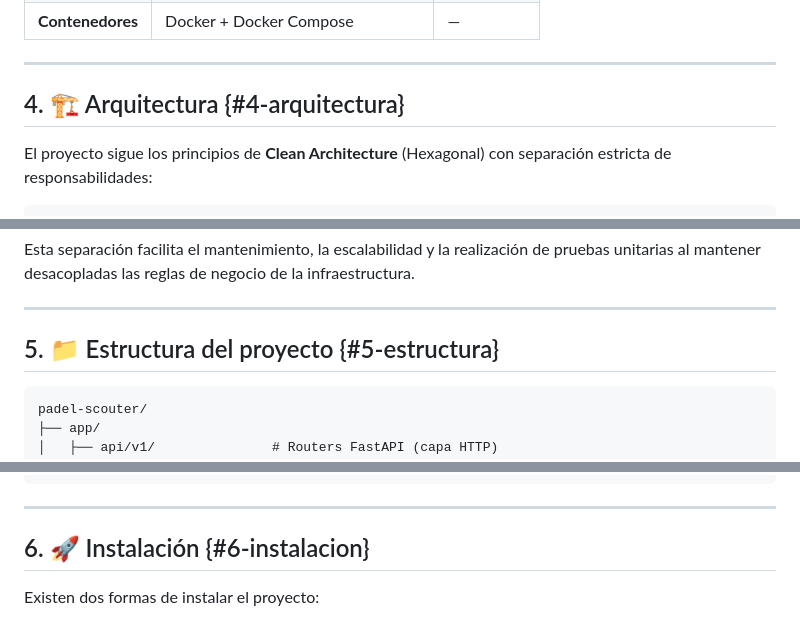
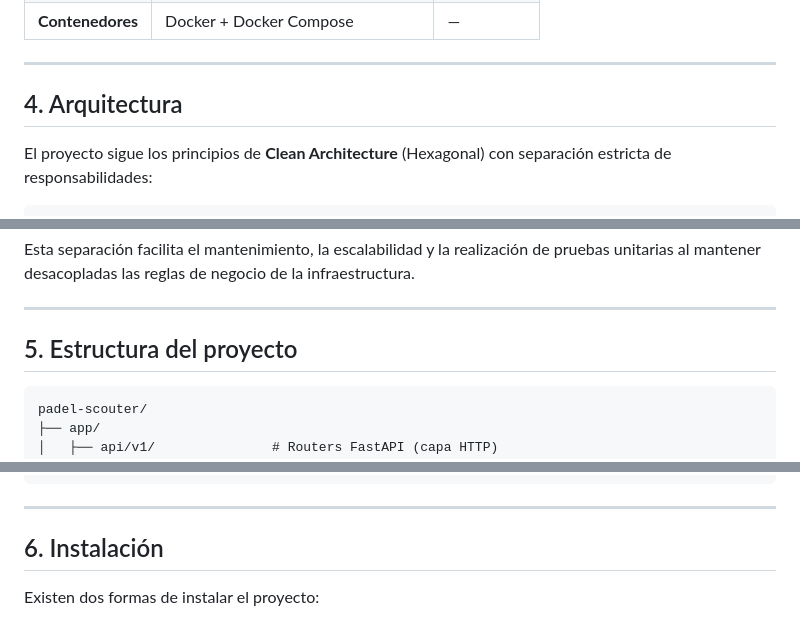
Before and after one commit to rubenet84/padel-scouter, a Markdown page: README.md, 3 parts joined by grey strips. Drawn GitHub-style.

````diff
--- a/README.md
+++ b/README.md
@@ -227,7 +227,7 @@ Padel Scouter es una plataforma web completa que permite:
 
 ---
 
-## 4. 🏗️ Arquitectura {#4-arquitectura}
+## 4. Arquitectura
 
 El proyecto sigue los principios de **Clean Architecture** (Hexagonal) con separación estricta de responsabilidades:
 
@@ -267,7 +267,7 @@ Esta separación facilita el mantenimiento, la escalabilidad y la realización d
 
 ---
 
-## 5. 📁 Estructura del proyecto {#5-estructura}
+## 5. Estructura del proyecto
 
 ```
 padel-scouter/
@@ -337,7 +337,7 @@ padel-scouter/
 
 ---
 
-## 6. 🚀 Instalación {#6-instalacion}
+## 6. Instalación
 
 Existen dos formas de instalar el proyecto:
 
````
Also changed, not shown: other parts of README.md (+20 -20 lines).
